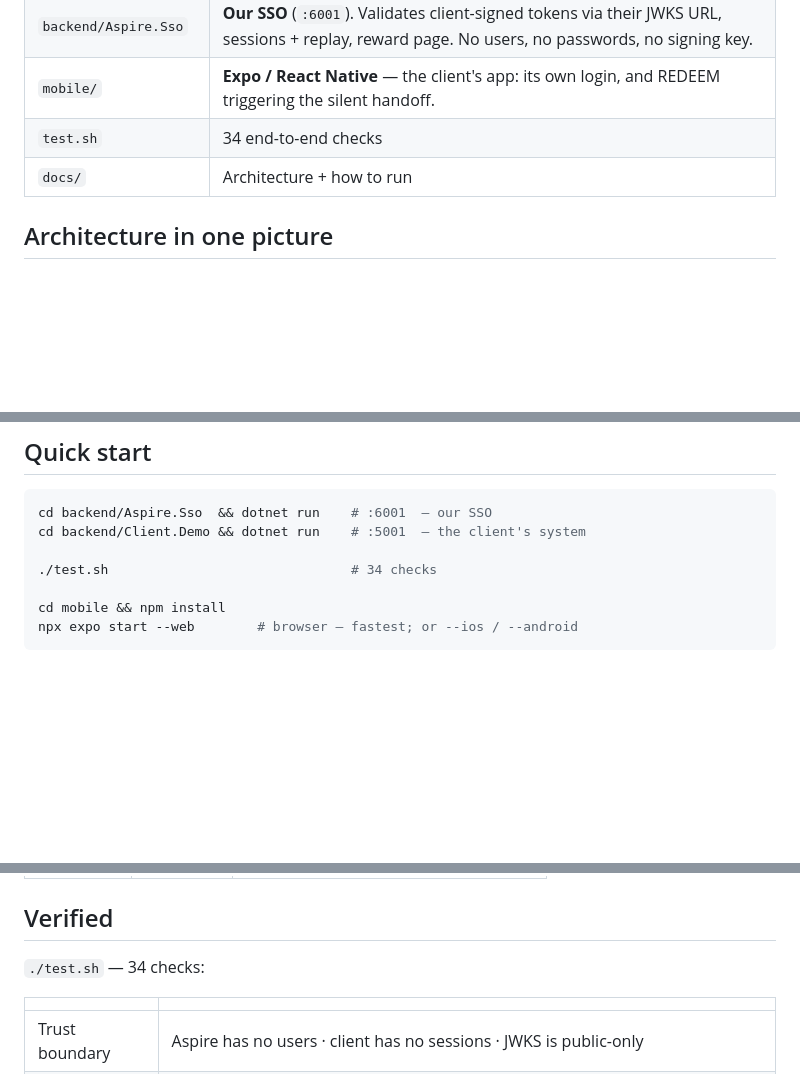
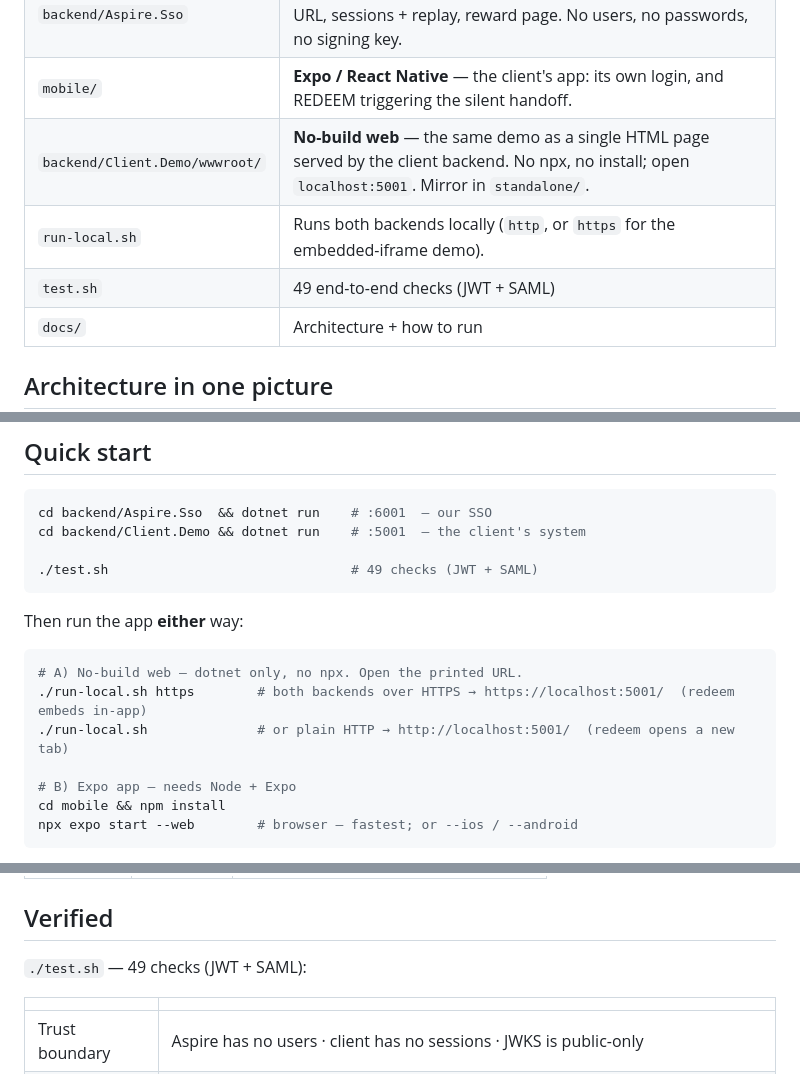
Before and after one commit to bulubuloa/Aspire.SSO.POC, a Markdown page: README.md, 3 parts joined by grey strips. Rendered like a GitHub page; blank space fills up the shorter version.

Commit message:
Document the no-build web and bump test count to 49

````diff
--- a/README.md
+++ b/README.md
@@ -17,7 +17,9 @@ Two flows: **login** (client-owned) and **redeem** (the SSO handoff).
 | `backend/Client.Demo` | **The client's system** (`:5001`). Own auth + users, rewards, RSA private key, signs the JWT. |
 | `backend/Aspire.Sso` | **Our SSO** (`:6001`). Validates client-signed tokens via their JWKS URL, sessions + replay, reward page. No users, no passwords, no signing key. |
 | `mobile/` | **Expo / React Native** — the client's app: its own login, and REDEEM triggering the silent handoff. |
-| `test.sh` | 34 end-to-end checks |
+| `backend/Client.Demo/wwwroot/` | **No-build web** — the same demo as a single HTML page served by the client backend. No npx, no install; open `localhost:5001`. Mirror in `standalone/`. |
+| `run-local.sh` | Runs both backends locally (`http`, or `https` for the embedded-iframe demo). |
+| `test.sh` | 49 end-to-end checks (JWT + SAML) |
 | `docs/` | Architecture + how to run |
 
 ## Architecture in one picture
@@ -42,8 +44,17 @@ Neither can reach the other's internals — `:6001/api/login` and `:5001/benefit
 cd backend/Aspire.Sso  && dotnet run    # :6001  — our SSO
 cd backend/Client.Demo && dotnet run    # :5001  — the client's system
 
-./test.sh                               # 34 checks
+./test.sh                               # 49 checks (JWT + SAML)
+```
 
+Then run the app **either** way:
+
+```bash
+# A) No-build web — dotnet only, no npx. Open the printed URL.
+./run-local.sh https        # both backends over HTTPS → https://localhost:5001/  (redeem embeds in-app)
+./run-local.sh              # or plain HTTP → http://localhost:5001/  (redeem opens a new tab)
+
+# B) Expo app — needs Node + Expo
 cd mobile && npm install
 npx expo start --web        # browser — fastest; or --ios / --android
 ```
@@ -65,7 +76,7 @@ the point; the reward page shows a `VIA JWT` / `VIA SAML` badge so you can tell
 
 ## Verified
 
-`./test.sh` — 34 checks:
+`./test.sh` — 49 checks (JWT + SAML):
 
 | | |
 |---|---|
````
Also changed, not shown: other parts of README.md (+1 -1 lines), docs/ARCHITECTURE.md (+5 -2 lines), docs/RUNNING_AND_TESTING.md (+56 -15 lines).
